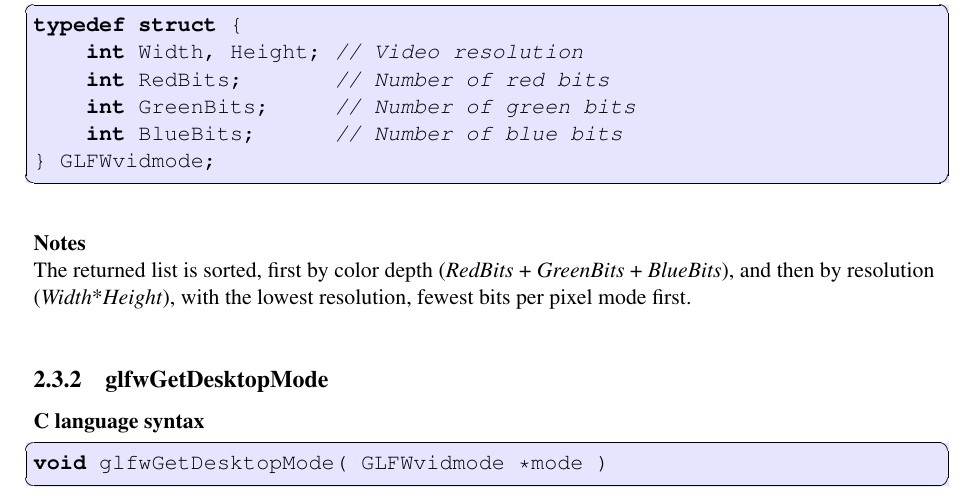
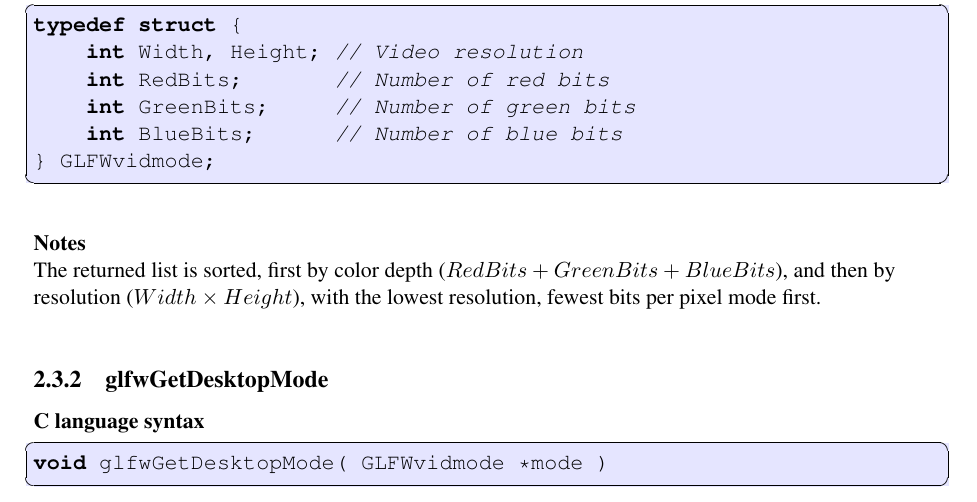
Before and after one commit to glfw/glfw-legacy, a LaTeX document (docs/glfwrm.tex): part of page 21 of 53, cut so that both start at the same text. Compiled offline with pdfLaTeX; the source files are stored in an older character set and shown here as Unicode.

Commit message:
Minor fixes

```diff
--- a/docs/glfwrm.tex
+++ b/docs/glfwrm.tex
@@ -798,10 +798,9 @@ typedef struct {
 \end{refdescription}
 
 \begin{refnotes}
-The returned list is sorted, first by color depth (\textit{RedBits} +
-\textit{GreenBits} + \textit{BlueBits}), and then by resolution
-(\textit{Width}*\textit{Height}), with the lowest resolution, fewest
-bits per pixel mode first.
+The returned list is sorted, first by color depth ($RedBits + GreenBits +
+BlueBits$), and then by resolution ($Width \times Height$), with the
+lowest resolution, fewest bits per pixel mode first.
 \end{refnotes}
 
 
```
Also changed, not shown: docs/glfwug.tex (+11 -3 lines), docs/glfwrm.tex (2 more changed lines).
